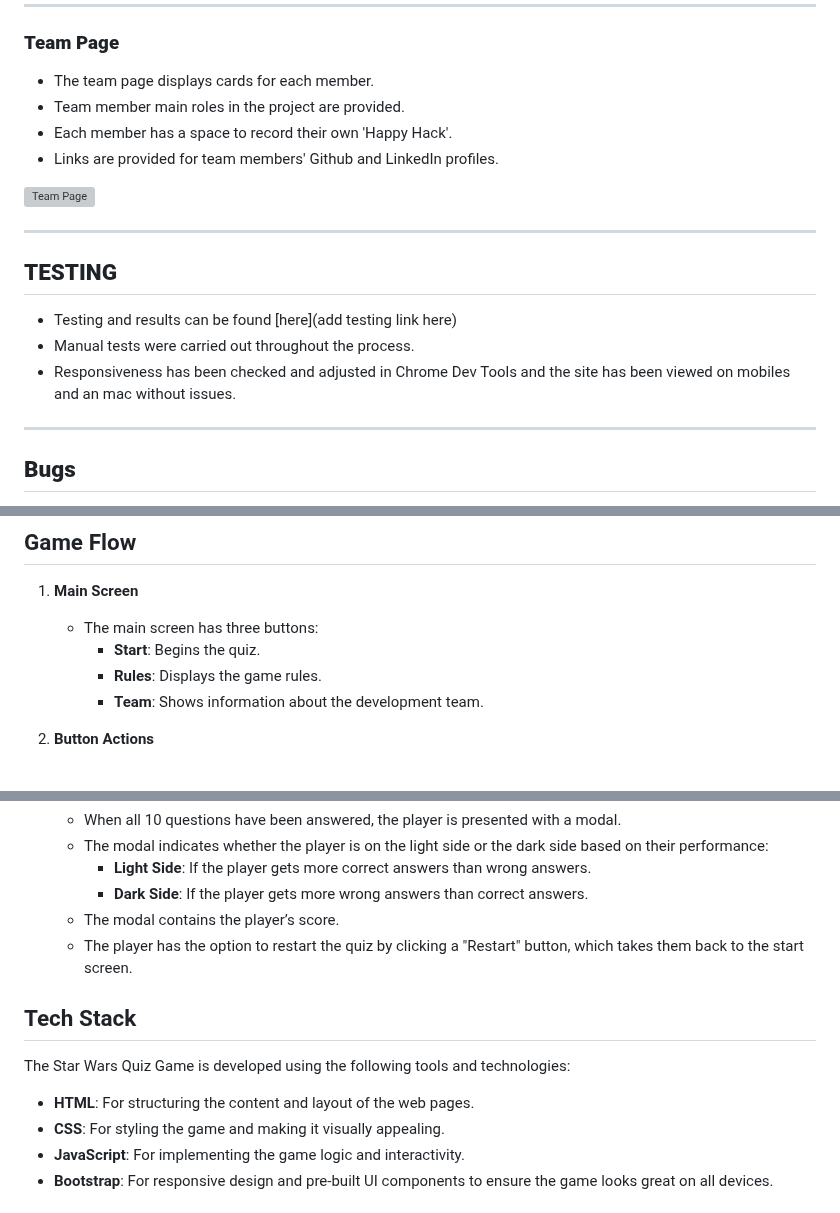
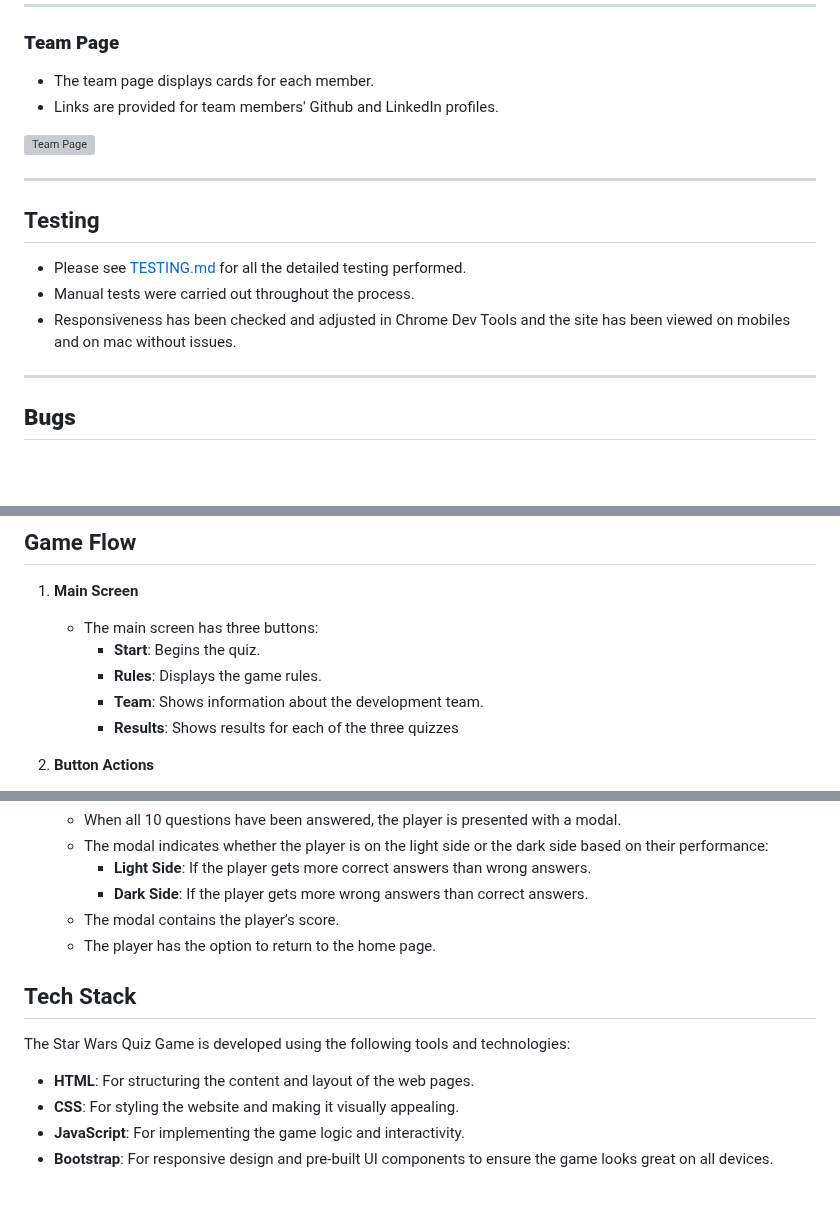
Before and after one commit to Thomas-Tomo/the_fork_awakens, a Markdown page: README.md, 3 parts joined by grey strips. Drawn GitHub-style; blank space fills up the shorter version; grey boxes are pictures that could not be loaded.

Commit message:
Update README testing link

```diff
--- a/README.md
+++ b/README.md
@@ -81,19 +81,16 @@ Audio files are integrated throughout the site to add interactivity and depth us
 
 ### **Team Page**
 - The team page displays cards for each member.
-- Team member main roles in the project are provided.
-- Each member has a space to record their own 'Happy Hack'.
 - Links are provided for team members' Github and LinkedIn profiles.
 
 ![Team Page](/assets/images/StarWars-teampage.png)
 
 <hr>
 
-## **TESTING**
-
-- Testing and results can be found [here](add testing link here)
+## Testing
+- Please see  [TESTING.md](testing.md) for all the detailed testing performed.
 - Manual tests were carried out throughout the process.
-- Responsiveness has been checked and adjusted in Chrome Dev Tools and the site has been viewed on mobiles and an mac without issues.
+- Responsiveness has been checked and adjusted in Chrome Dev Tools and the site has been viewed on mobiles and on mac without issues.
 
 <hr>
 
@@ -151,6 +148,7 @@ By forking the repository, we make a copy of the original repository on our GitH
      - **Start**: Begins the quiz.
      - **Rules**: Displays the game rules.
      - **Team**: Shows information about the development team.
+     - **Results**: Shows results for each of the three quizzes
 2. **Button Actions**
    - **Start**:
      - When the player clicks the "Start" button, the game transitions to the question theme selection screen.
@@ -189,14 +187,14 @@ By forking the repository, we make a copy of the original repository on our GitH
      - **Light Side**: If the player gets more correct answers than wrong answers.
      - **Dark Side**: If the player gets more wrong answers than correct answers.
    - The modal contains the player’s score.
-   - The player has the option to restart the quiz by clicking a "Restart" button, which takes them back to the start screen.
+   - The player has the option to return to the home page.
 
 ## Tech Stack
 
 The Star Wars Quiz Game is developed using the following tools and technologies:
 
 - **HTML**: For structuring the content and layout of the web pages.
-- **CSS**: For styling the game and making it visually appealing.
+- **CSS**: For styling the website and making it visually appealing.
 - **JavaScript**: For implementing the game logic and interactivity.
 - **Bootstrap**: For responsive design and pre-built UI components to ensure the game looks great on all devices.
 
```
